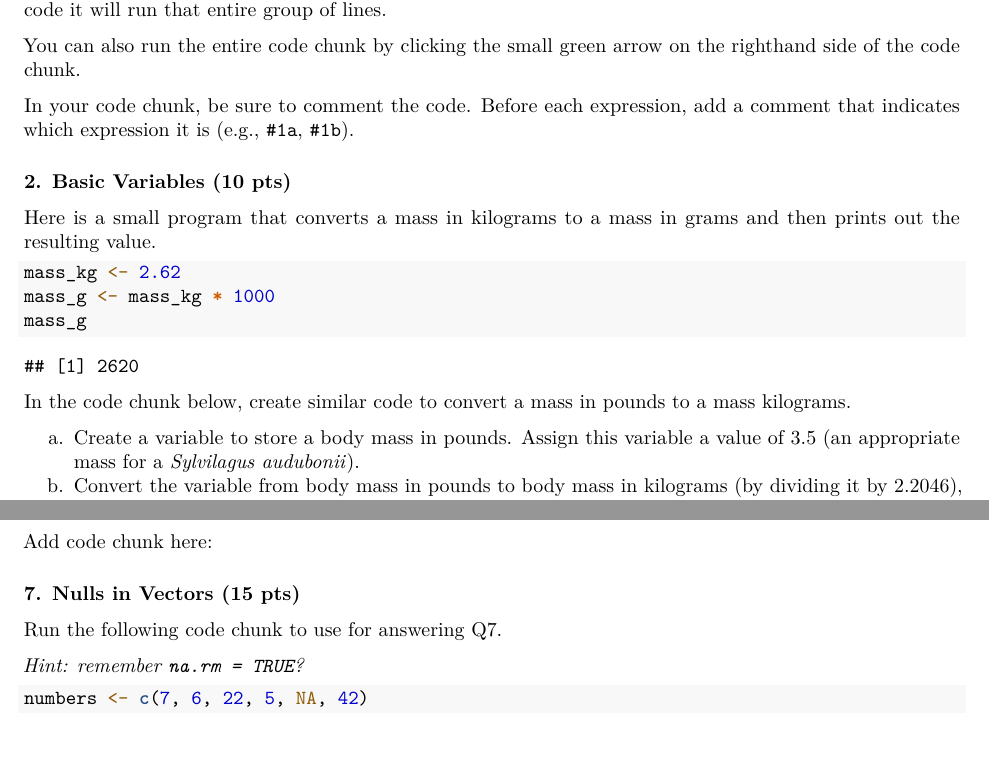
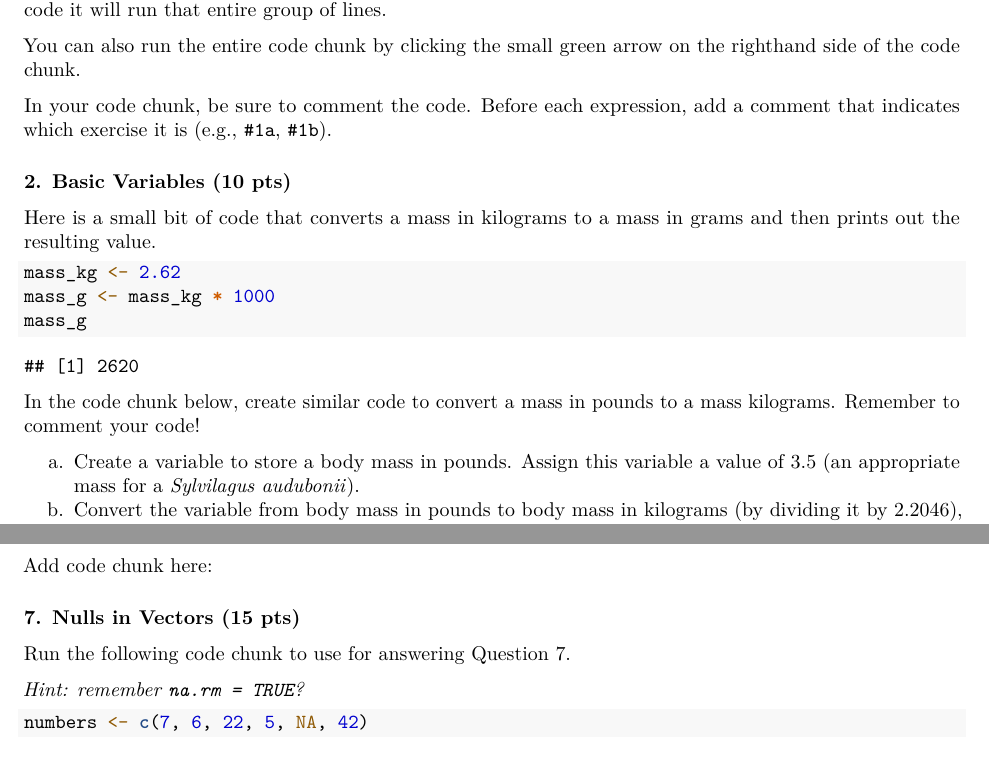
Before and after one commit to bleds22e/DataWrangling, an R Markdown document (Week2_IntrotoR/Week2_Assignment.Rmd): two parts of pages 2 and 4 of 5, joined at a grey line, cut so that both start at the same text. Rendered offline with R 4.5, knitr and Pandoc, then LaTeX, with nearby package versions.

Commit message:
quick clarifications in wording

````diff
--- a/Week2_IntrotoR/Week2_Assignment.Rmd
+++ b/Week2_IntrotoR/Week2_Assignment.Rmd
@@ -55,7 +55,7 @@ If no code is highlighted/selected, this will run the line the cursor is on. If
 
 You can also run the entire code chunk by clicking the small green arrow on the righthand side of the code chunk.
 
-In your code chunk, be sure to comment the code. Before each expression, add a comment that indicates which expression it is (e.g., `#1a`, `#1b`).
+In your code chunk, be sure to comment the code. Before each expression, add a comment that indicates which exercise it is (e.g., `#1a`, `#1b`).
 
 ```{r}
 
@@ -63,7 +63,7 @@ In your code chunk, be sure to comment the code. Before each expression, add a c
 
 ### 2. Basic Variables (10 pts)
 
-Here is a small program that converts a mass in kilograms to a mass in grams and then prints out the resulting value.
+Here is a small bit of code that converts a mass in kilograms to a mass in grams and then prints out the resulting value.
 
 ```{r}
 mass_kg <- 2.62
@@ -71,7 +71,7 @@ mass_g <- mass_kg * 1000
 mass_g
 ```
 
-In the code chunk below, create similar code to convert a mass in pounds to a mass kilograms.
+In the code chunk below, create similar code to convert a mass in pounds to a mass kilograms. Remember to comment your code!
 
 a.  Create a variable to store a body mass in pounds. Assign this variable a value of 3.5 (an appropriate mass for a *Sylvilagus audubonii*).
 b.  Convert the variable from body mass in pounds to body mass in kilograms (by dividing it by 2.2046), and assign it to a new variable.
@@ -179,7 +179,7 @@ Add code chunk here:
 
 ### 7. Nulls in Vectors (15 pts)
 
-Run the following code chunk to use for answering Q7.
+Run the following code chunk to use for answering Question 7.
 
 *Hint: remember `na.rm = TRUE`?*
 
````
Also changed, not shown: Week2_IntrotoR/Week2_Assignment.Rmd (11 more changed lines).
